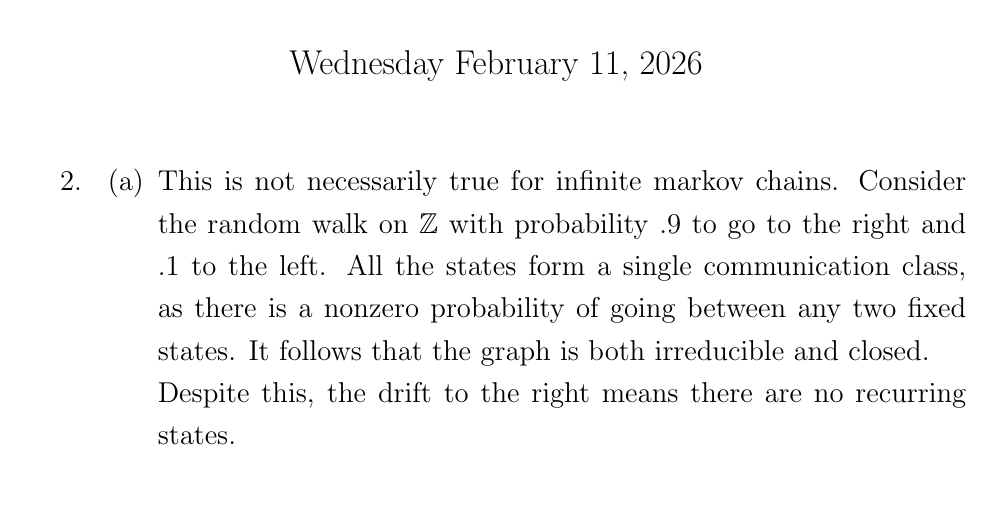
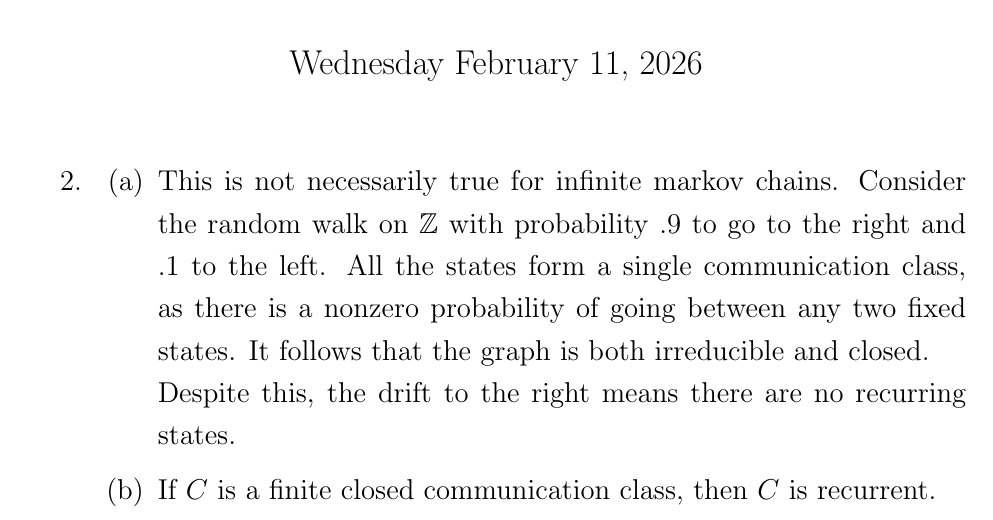
Before and after one commit to Techcable/classes-math468, a LaTeX problem sheet (homework3/main.tex): part of the page, cut so that both start at the same text. Compiled offline with pdfLaTeX.

Commit message:
HW3: Solve problem 2(b)

```diff
--- a/homework3/main.tex
+++ b/homework3/main.tex
@@ -98,6 +98,8 @@
     \item
         This is not necessarily true for infinite markov chains. Consider the random walk on $\mathbb{Z}$ with probability $.9$ to go to the right and $.1$ to the left. All the states form a single communication class, as there is a nonzero probability of going between any two fixed states. It follows that the graph is both irreducible and closed. \\
         Despite this, the drift to the right means there are no recurring states.
+    \item
+        If $C$ is a finite closed communication class, then $C$ is recurrent.
     \end{enumerate}
 \end{enumerate}
 \end{center}
```
